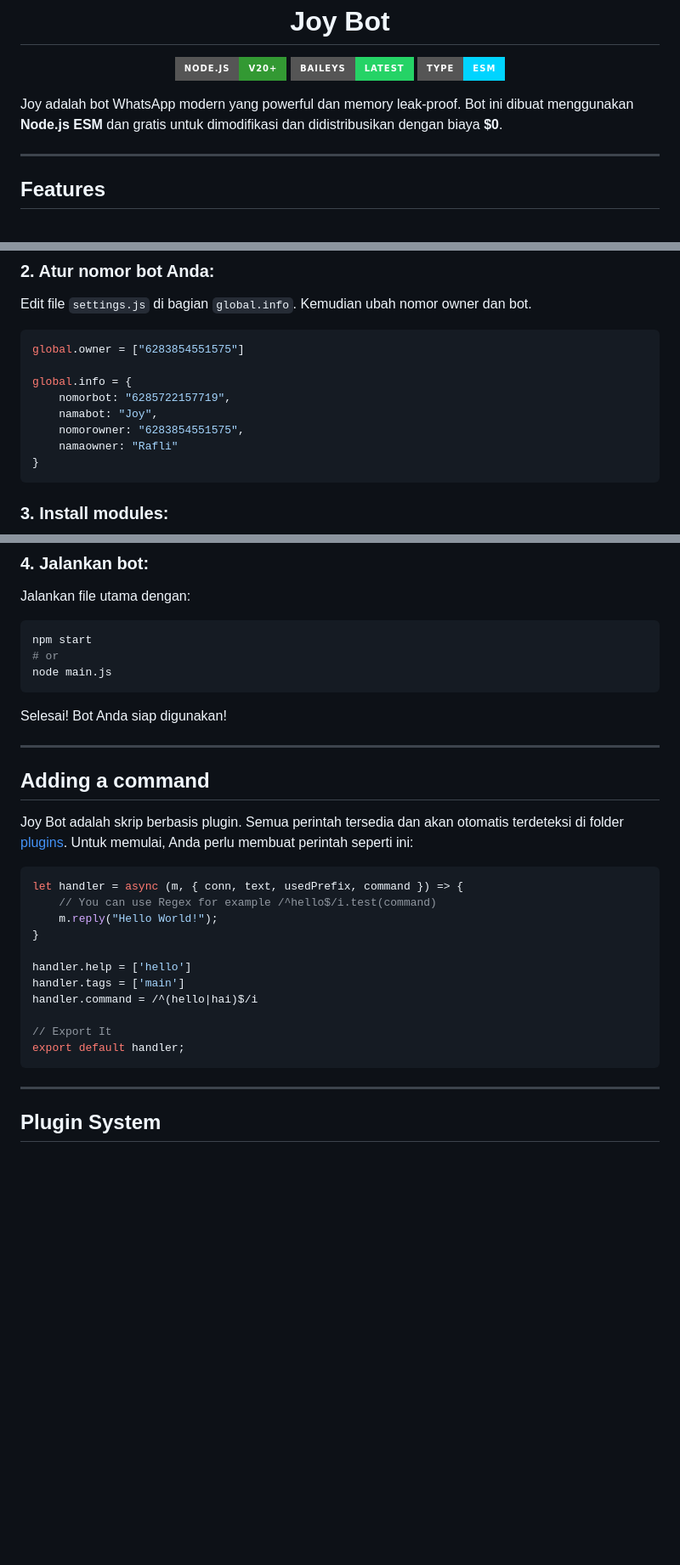
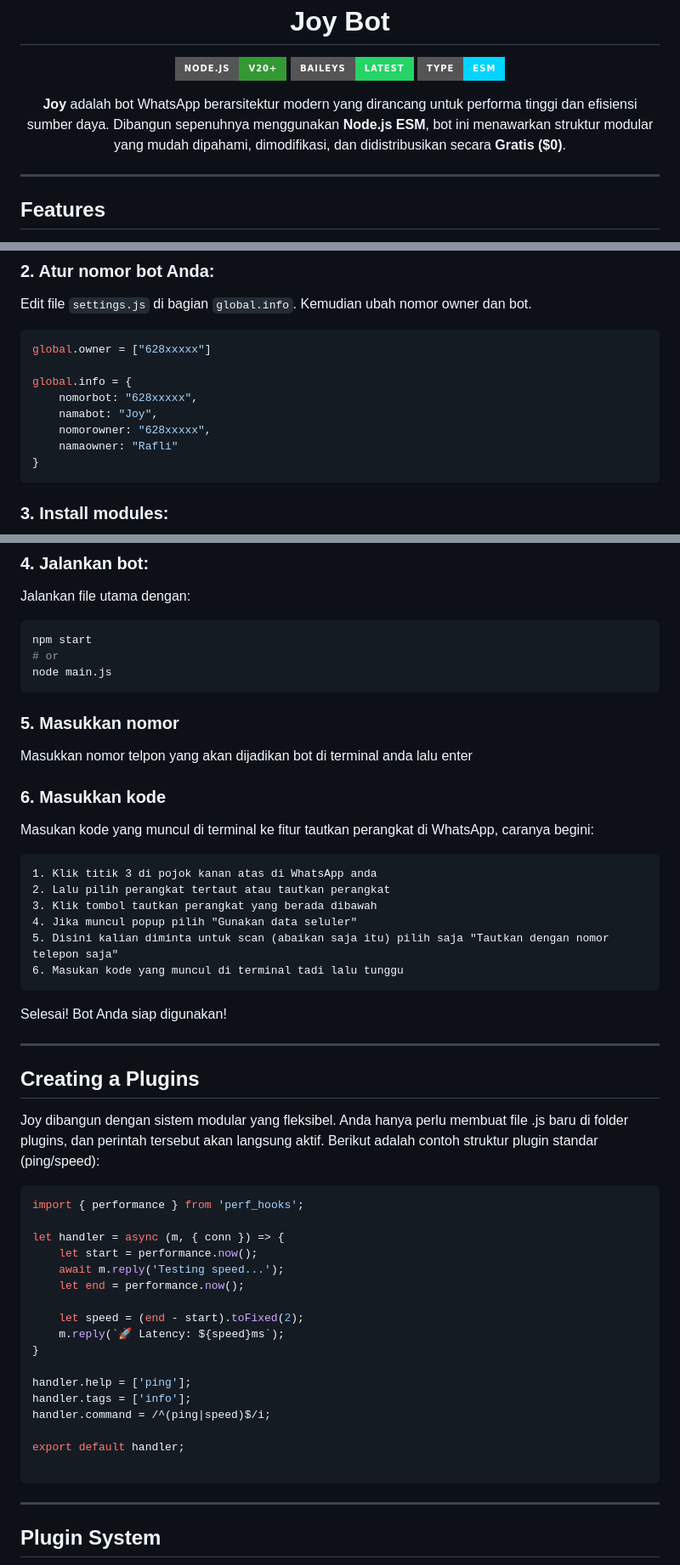
Before and after one commit to Futaroukun/portofolio, a Markdown page: README.md, 3 parts joined by grey strips. Shown at 85% size. Drawn GitHub-style; badges without logos; blank space fills up the shorter version.

Commit message:
Revise README for improved bot setup instructions
Updated README to enhance clarity and add new instructions.

````diff
--- a/README.md
+++ b/README.md
@@ -10,7 +10,9 @@
   <a href="https://github.com/Futaroukun/Joy"><img src="https://img.shields.io/badge/Type-ESM-00d4ff?style=for-the-badge" alt="Type"></a>
 </p>
 
-Joy adalah bot WhatsApp modern yang powerful dan memory leak-proof. Bot ini dibuat menggunakan **Node.js ESM** dan gratis untuk dimodifikasi dan didistribusikan dengan biaya **$0**.
+<p align="center">
+  <strong>Joy</strong> adalah bot WhatsApp berarsitektur modern yang dirancang untuk performa tinggi dan efisiensi sumber daya. Dibangun sepenuhnya menggunakan <strong>Node.js ESM</strong>, bot ini menawarkan struktur modular yang mudah dipahami, dimodifikasi, dan didistribusikan secara <strong>Gratis ($0)</strong>.
+</p>
 
 ---
 
@@ -40,12 +42,12 @@ git clone https://github.com/Futaroukun/Joy
 Edit file `settings.js` di bagian `global.info`. Kemudian ubah nomor owner dan bot.
 
 ```javascript
-global.owner = ["6283854551575"]
+global.owner = ["628xxxxx"]
 
 global.info = {
-    nomorbot: "6285722157719",
+    nomorbot: "628xxxxx",
     namabot: "Joy",
-    nomorowner: "6283854551575",
+    nomorowner: "628xxxxx",
     namaowner: "Rafli"
 }
 ```
@@ -66,26 +68,46 @@ npm start
 node main.js
 ```
 
+### 5. Masukkan nomor
+Masukkan nomor telpon yang akan dijadikan bot di terminal anda lalu enter
+
+### 6. Masukkan kode
+Masukan kode yang muncul di terminal ke fitur tautkan perangkat di WhatsApp, caranya begini:
+
+```
+1. Klik titik 3 di pojok kanan atas di WhatsApp anda
+2. Lalu pilih perangkat tertaut atau tautkan perangkat
+3. Klik tombol tautkan perangkat yang berada dibawah
+4. Jika muncul popup pilih "Gunakan data seluler"
+5. Disini kalian diminta untuk scan (abaikan saja itu) pilih saja "Tautkan dengan nomor telepon saja"
+6. Masukan kode yang muncul di terminal tadi lalu tunggu
+```
+
 Selesai! Bot Anda siap digunakan!
 
 ---
 
-## Adding a command
-
-Joy Bot adalah skrip berbasis plugin. Semua perintah tersedia dan akan otomatis terdeteksi di folder [plugins](./plugins). Untuk memulai, Anda perlu membuat perintah seperti ini:
+## Creating a Plugins
+Joy dibangun dengan sistem modular yang fleksibel. Anda hanya perlu membuat file .js baru di folder plugins, dan perintah tersebut akan langsung aktif. Berikut adalah contoh struktur plugin standar (ping/speed):
 
 ```javascript
-let handler = async (m, { conn, text, usedPrefix, command }) => {
-    // You can use Regex for example /^hello$/i.test(command)
-    m.reply("Hello World!");
+import { performance } from 'perf_hooks';
+
+let handler = async (m, { conn }) => {
+    let start = performance.now();
+    await m.reply('Testing speed...');
+    let end = performance.now();
+
+    let speed = (end - start).toFixed(2);
+    m.reply(`🚀 Latency: ${speed}ms`);
 }
 
-handler.help = ['hello']
-handler.tags = ['main']
-handler.command = /^(hello|hai)$/i
+handler.help = ['ping'];
+handler.tags = ['info'];
+handler.command = /^(ping|speed)$/i;
 
-// Export It
 export default handler;
+
 ```
 
 ---
````
